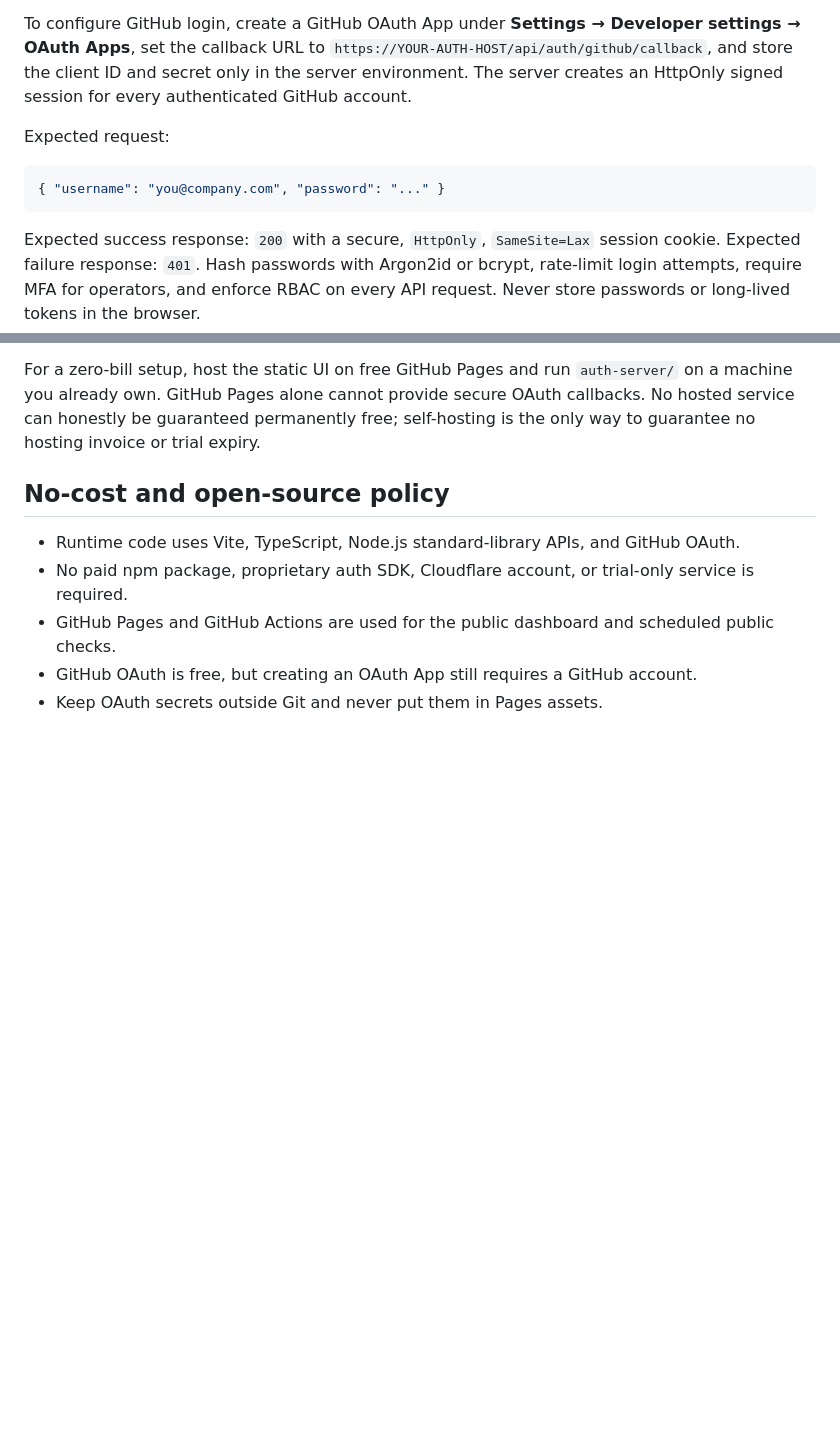
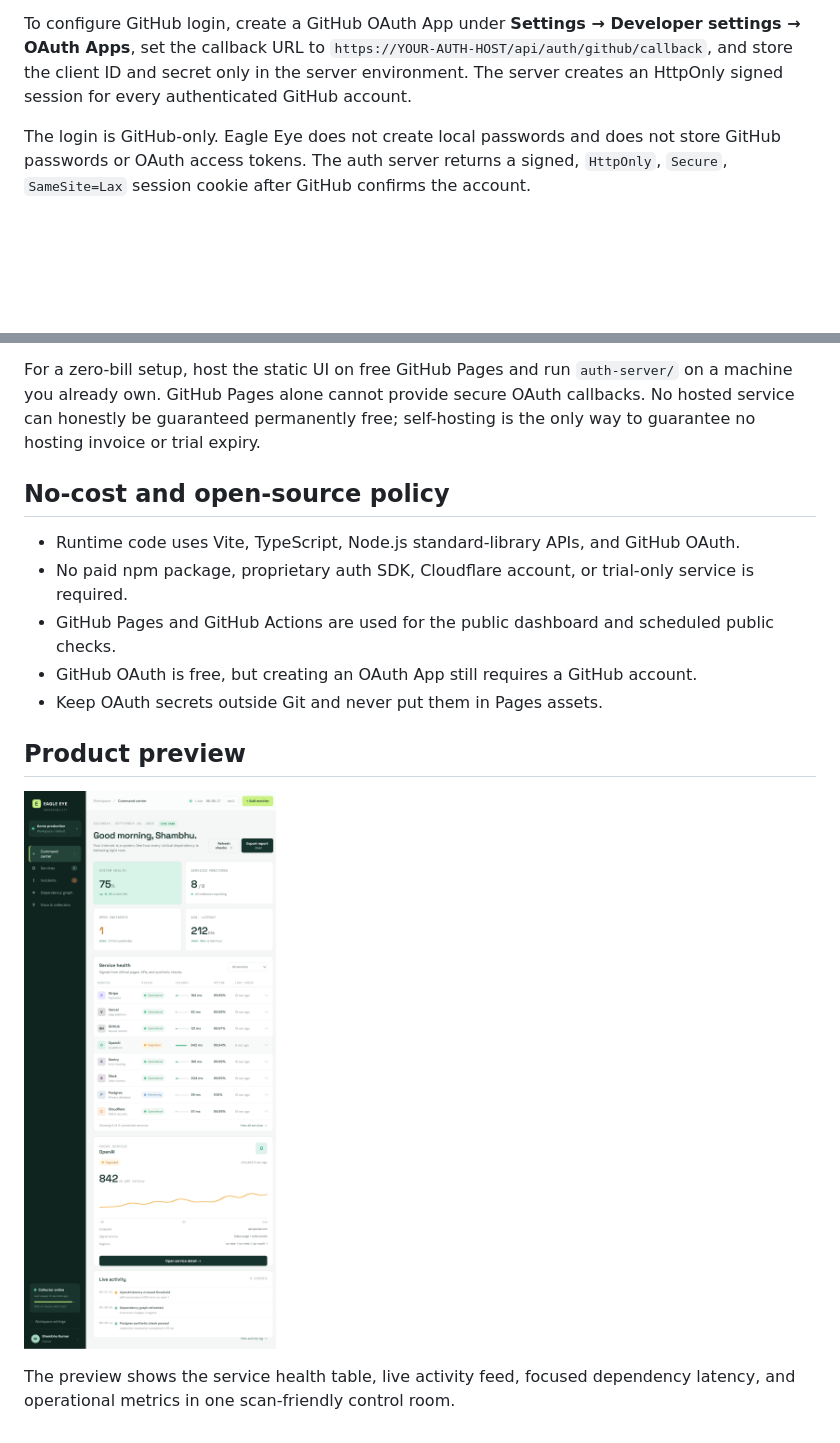
Before and after one commit to samlab-ai/Observability, a Markdown page: README.md, 2 parts joined by grey strips. Rendered like a GitHub page; pictures changed too: docs/eagle-eye-command-center.png (added); blank space fills up the shorter version.

Commit message:
Document UI and enforce GitHub-only login

````diff
--- a/README.md
+++ b/README.md
@@ -89,13 +89,7 @@ Any GitHub account can access Eagle Eye after authorizing the OAuth application.
 
 To configure GitHub login, create a GitHub OAuth App under **Settings → Developer settings → OAuth Apps**, set the callback URL to `https://YOUR-AUTH-HOST/api/auth/github/callback`, and store the client ID and secret only in the server environment. The server creates an HttpOnly signed session for every authenticated GitHub account.
 
-Expected request:
-
-```json
-{ "username": "you@company.com", "password": "..." }
-```
-
-Expected success response: `200` with a secure, `HttpOnly`, `SameSite=Lax` session cookie. Expected failure response: `401`. Hash passwords with Argon2id or bcrypt, rate-limit login attempts, require MFA for operators, and enforce RBAC on every API request. Never store passwords or long-lived tokens in the browser.
+The login is GitHub-only. Eagle Eye does not create local passwords and does not store GitHub passwords or OAuth access tokens. The auth server returns a signed, `HttpOnly`, `Secure`, `SameSite=Lax` session cookie after GitHub confirms the account.
 
 For a zero-bill setup, host the static UI on free GitHub Pages and run `auth-server/` on a machine you already own. GitHub Pages alone cannot provide secure OAuth callbacks. No hosted service can honestly be guaranteed permanently free; self-hosting is the only way to guarantee no hosting invoice or trial expiry.
 
@@ -106,3 +100,9 @@ For a zero-bill setup, host the static UI on free GitHub Pages and run `auth-ser
 - GitHub Pages and GitHub Actions are used for the public dashboard and scheduled public checks.
 - GitHub OAuth is free, but creating an OAuth App still requires a GitHub account.
 - Keep OAuth secrets outside Git and never put them in Pages assets.
+
+## Product preview
+
+![Eagle Eye command center](docs/eagle-eye-command-center.png)
+
+The preview shows the service health table, live activity feed, focused dependency latency, and operational metrics in one scan-friendly control room.
````
Also changed, not shown: 1 other file.
